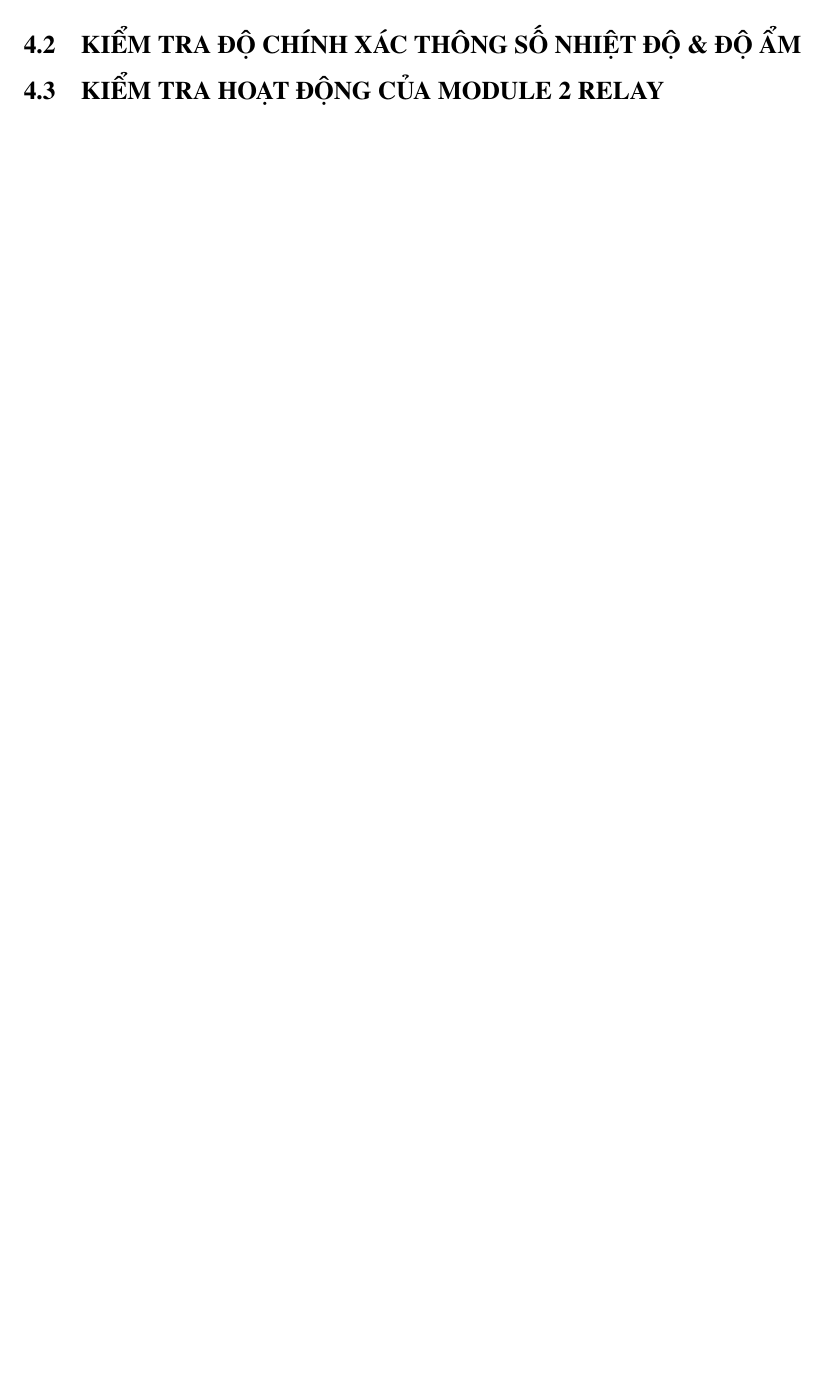
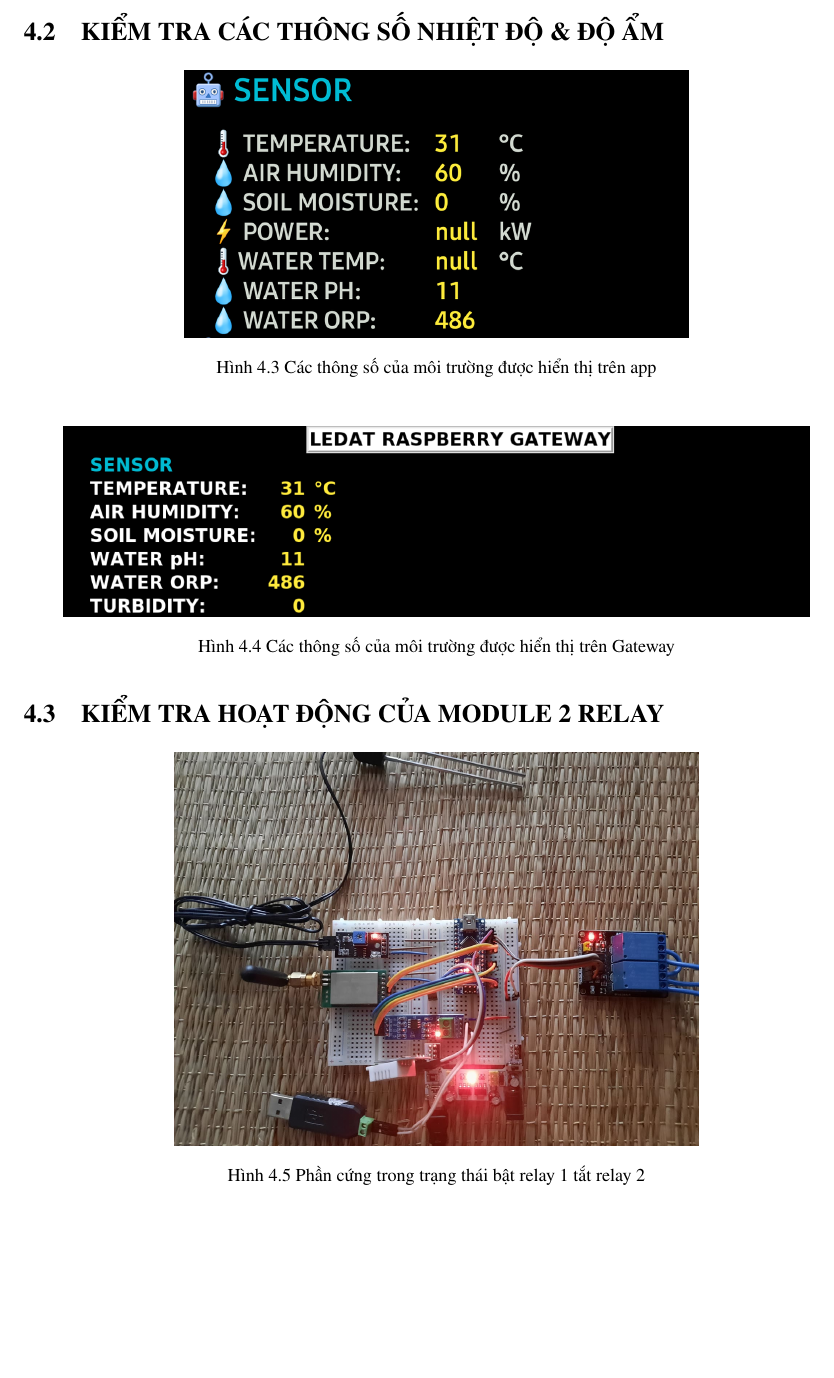
Before and after one commit to DatTwenty3/TTTN, a LaTeX document (main.tex, which reads Chapter 4/Chapter 4.tex): part of page 21 of 23 before the commit and part of page 22 of 27 after it, cut so that both start at the same text, the shorter picture padded with empty space. Compiled offline with pdfLaTeX.

Commit message:
Update Chapter 4

```diff
--- a/Chapter 4/Chapter 4.tex
+++ b/Chapter 4/Chapter 4.tex
@@ -16,5 +16,21 @@
 	\caption[Phần cứng end-Node trong thực tế]{Phần cứng end-Node trong thực tế}
 	\label{hinh42}
 \end{figure}
-\subsection{KIỂM TRA ĐỘ CHÍNH XÁC THÔNG SỐ NHIỆT ĐỘ \& ĐỘ ẨM}
+\subsection{KIỂM TRA CÁC THÔNG SỐ NHIỆT ĐỘ \& ĐỘ ẨM}
+\begin{figure}[H]
+	\centering
+	\includegraphics[scale=0.4]{Chapter 4/image chapter 4/appMT.png}
+	\caption[Các thông số của môi trường được hiển thị trên app]{Các thông số của môi trường được hiển thị trên app}
+	\label{hinh43}
+\end{figure}
+\begin{figure}[H]
+	\centering
+	\includegraphics[scale=0.4]{Chapter 4/image chapter 4/gwMT.png}
+	\caption[Các thông số của môi trường được hiển thị trên Gateway]{Các thông số của môi trường được hiển thị trên Gateway}
+	\label{hinh44}
+\end{figure}
 \subsection{KIỂM TRA HOẠT ĐỘNG CỦA MODULE 2 RELAY}
+\begin{figure}[H]
+	\centering
+	\includegraphics[scale=0.2]{Chapter 4/image chapter 4/R1ONR2OFF.jpg}
+	\caption[Phần cứng trong trạng thái bật relay 1 tắt relay 2]{Phần cứng trong trạng thái bật relay 1 tắt relay 2}
@@ -20,0 +49,2 @@
+	\label{hinh47}
+\end{figure}
```
Also changed, not shown: Chapter 4/image chapter 4/R1ONR2OFF.jpg (added), Chapter 4/image chapter 4/R2ONR1OFF.jpg (added), Chapter 4/image chapter 4/Relay1OFF-Relay2ON.png (added), Chapter 4/image chapter 4/Relay1ON-Relay2OFF.png (added), Chapter 4/image chapter 4/appMT.png (added), Chapter 4/image chapter 4/appR1OFFR2ON.png (added), Chapter 4/image chapter 4/appR1ONR2OFF.png (added), Chapter 4/image chapter 4/gwMT.png (added), Chapter 4/Chapter 4.tex (31 more changed lines), 10 other files.
